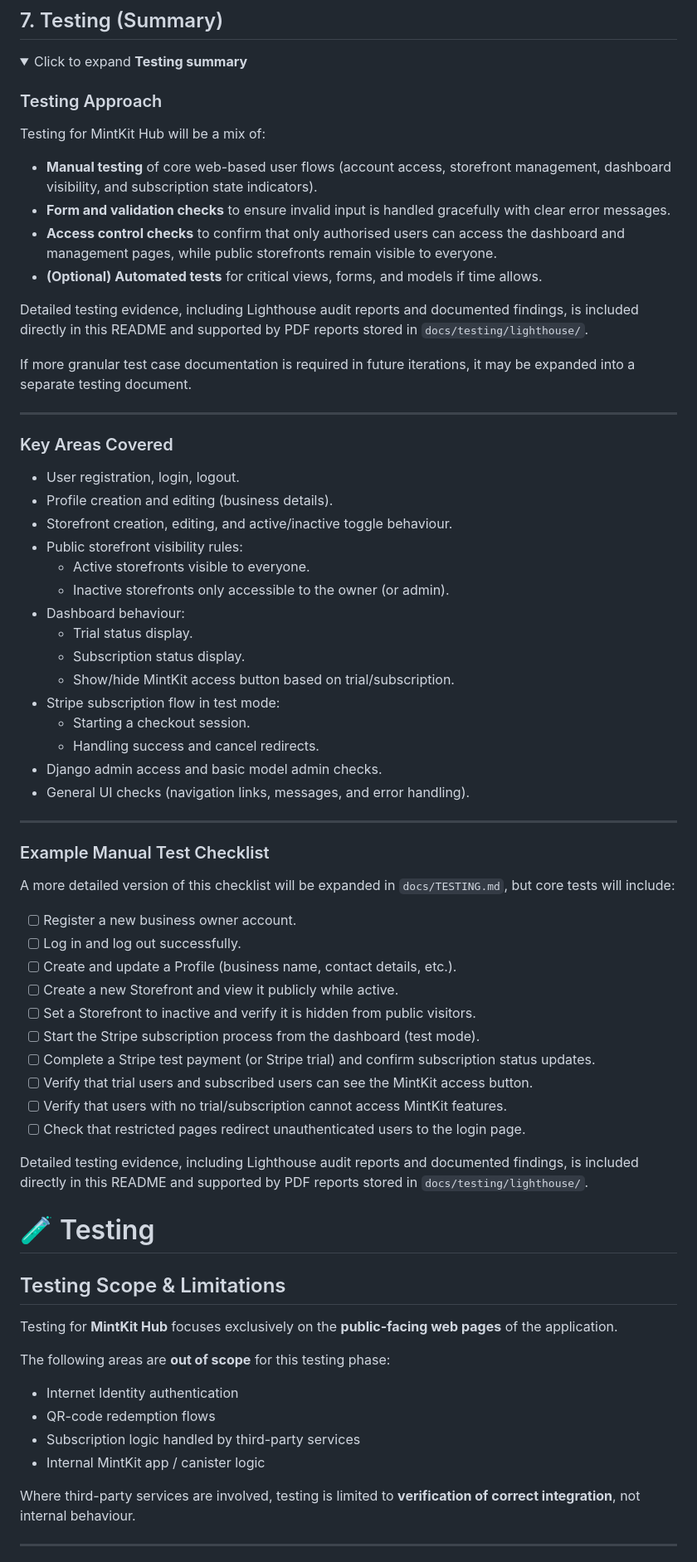
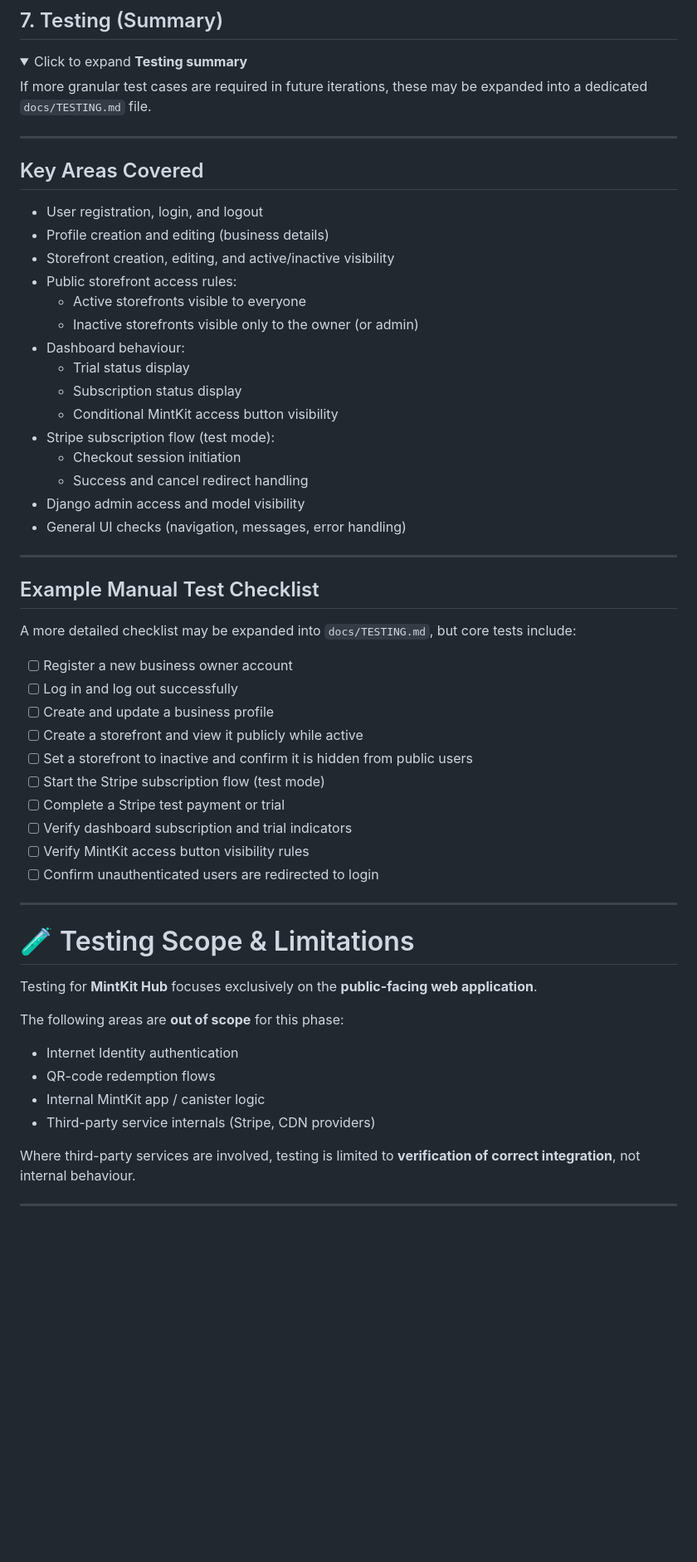
Before and after one commit to Oscar-Ivs/mintkit-hub, a Markdown page: README.md, the part around one of its changes. Shown at 83% size. GitHub-like rendering; folded sections open; blank space fills up the shorter version.

Commit message:
Updated readme.md file Testing section

```diff
--- a/README.md
+++ b/README.md
@@ -611,72 +611,57 @@ This project will be built in small, focused milestones:
 <details>
   <summary>Click to expand <b>Testing summary</b></summary>
 
-### Testing Approach
-
-Testing for MintKit Hub will be a mix of:
-
-- **Manual testing** of core web-based user flows (account access, storefront management, dashboard visibility, and subscription state indicators).
-- **Form and validation checks** to ensure invalid input is handled gracefully with clear error messages.
-- **Access control checks** to confirm that only authorised users can access the dashboard and management pages, while public storefronts remain visible to everyone.
-- **(Optional) Automated tests** for critical views, forms, and models if time allows.
-
-Detailed testing evidence, including Lighthouse audit reports and documented findings, is included directly in this README and supported by PDF reports stored in `docs/testing/lighthouse/`.
-
-If more granular test case documentation is required in future iterations, it may be expanded into a separate testing document.
-
+If more granular test cases are required in future iterations, these may be expanded into a dedicated `docs/TESTING.md` file.
 
 ---
 
-### Key Areas Covered
+## Key Areas Covered
 
-- User registration, login, logout.
-- Profile creation and editing (business details).
-- Storefront creation, editing, and active/inactive toggle behaviour.
-- Public storefront visibility rules:
-  - Active storefronts visible to everyone.
-  - Inactive storefronts only accessible to the owner (or admin).
+- User registration, login, and logout
+- Profile creation and editing (business details)
+- Storefront creation, editing, and active/inactive visibility
+- Public storefront access rules:
+  - Active storefronts visible to everyone
+  - Inactive storefronts visible only to the owner (or admin)
 - Dashboard behaviour:
-  - Trial status display.
-  - Subscription status display.
-  - Show/hide MintKit access button based on trial/subscription.
-- Stripe subscription flow in test mode:
-  - Starting a checkout session.
-  - Handling success and cancel redirects.
-- Django admin access and basic model admin checks.
-- General UI checks (navigation links, messages, and error handling).
+  - Trial status display
+  - Subscription status display
+  - Conditional MintKit access button visibility
+- Stripe subscription flow (test mode):
+  - Checkout session initiation
+  - Success and cancel redirect handling
+- Django admin access and model visibility
+- General UI checks (navigation, messages, error handling)
 
 ---
 
-### Example Manual Test Checklist
+## Example Manual Test Checklist
 
-A more detailed version of this checklist will be expanded in `docs/TESTING.md`, but core tests will include:
+A more detailed checklist may be expanded into `docs/TESTING.md`, but core tests include:
 
-- [ ] Register a new business owner account.
-- [ ] Log in and log out successfully.
-- [ ] Create and update a Profile (business name, contact details, etc.).
-- [ ] Create a new Storefront and view it publicly while active.
-- [ ] Set a Storefront to inactive and verify it is hidden from public visitors.
-- [ ] Start the Stripe subscription process from the dashboard (test mode).
-- [ ] Complete a Stripe test payment (or Stripe trial) and confirm subscription status updates.
-- [ ] Verify that trial users and subscribed users can see the MintKit access button.
-- [ ] Verify that users with no trial/subscription cannot access MintKit features.
-- [ ] Check that restricted pages redirect unauthenticated users to the login page.
+- [ ] Register a new business owner account
+- [ ] Log in and log out successfully
+- [ ] Create and update a business profile
+- [ ] Create a storefront and view it publicly while active
+- [ ] Set a storefront to inactive and confirm it is hidden from public users
+- [ ] Start the Stripe subscription flow (test mode)
+- [ ] Complete a Stripe test payment or trial
+- [ ] Verify dashboard subscription and trial indicators
+- [ ] Verify MintKit access button visibility rules
+- [ ] Confirm unauthenticated users are redirected to login
 
-Detailed testing evidence, including Lighthouse audit reports and documented findings, is included directly in this README and supported by PDF reports stored in `docs/testing/lighthouse/`.
+---
 
+# 🧪 Testing Scope & Limitations
 
-# 🧪 Testing
+Testing for **MintKit Hub** focuses exclusively on the **public-facing web application**.
 
-## Testing Scope & Limitations
-
-Testing for **MintKit Hub** focuses exclusively on the **public-facing web pages** of the application.
-
-The following areas are **out of scope** for this testing phase:
+The following areas are **out of scope** for this phase:
 
 - Internet Identity authentication
 - QR-code redemption flows
-- Subscription logic handled by third-party services
 - Internal MintKit app / canister logic
+- Third-party service internals (Stripe, CDN providers)
 
 Where third-party services are involved, testing is limited to **verification of correct integration**, not internal behaviour.
 
```
Also changed, not shown: other parts of README.md (+35 -33 lines).
